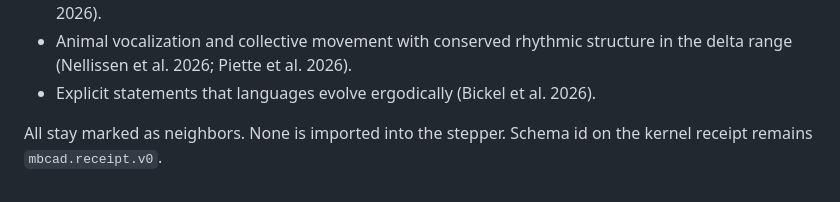
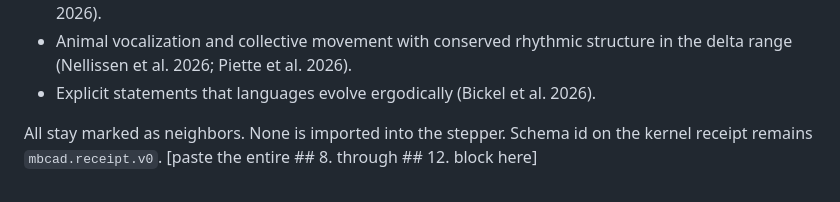
Before and after one commit to ayyyyyyy713/coherence-pump, a Markdown page: neighbors.md, the part around the change. Drawn GitHub-style.

```diff
--- a/neighbors.md
+++ b/neighbors.md
@@ -58,3 +58,4 @@ These remain empirical neighbors. None is a production in the auditor.
 - Explicit statements that languages evolve ergodically (Bickel et al. 2026).
 
 All stay marked as neighbors. None is imported into the stepper. Schema id on the kernel receipt remains `mbcad.receipt.v0`.
+[paste the entire ## 8. through ## 12. block here]
```
